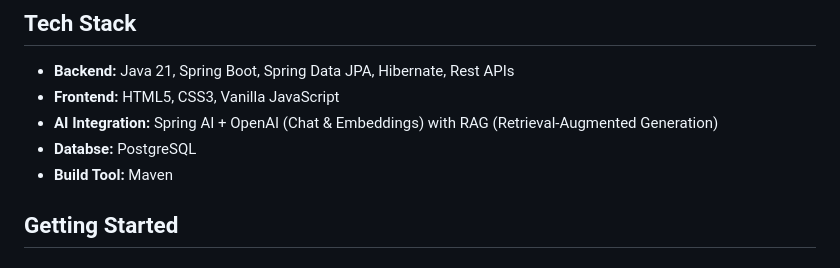
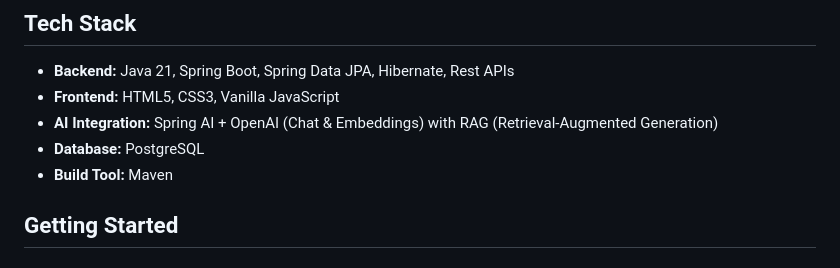
Before and after one commit to claudioosilvestre/TheGlitchTracker, a Markdown page: README.md, the part around the change. Rendered like a GitHub page.

Commit message:
Fix readme typo

```diff
--- a/README.md
+++ b/README.md
@@ -8,7 +8,7 @@ This project was developed as the final project of the 26-week Software Engineer
 - **Backend:** Java 21, Spring Boot, Spring Data JPA, Hibernate, Rest APIs
 - **Frontend:** HTML5, CSS3, Vanilla JavaScript
 - **AI Integration:** Spring AI + OpenAI (Chat & Embeddings) with RAG (Retrieval-Augmented Generation)
-- **Databse:** PostgreSQL
+- **Database:** PostgreSQL
 - **Build Tool:** Maven
 
 ## Getting Started
```
